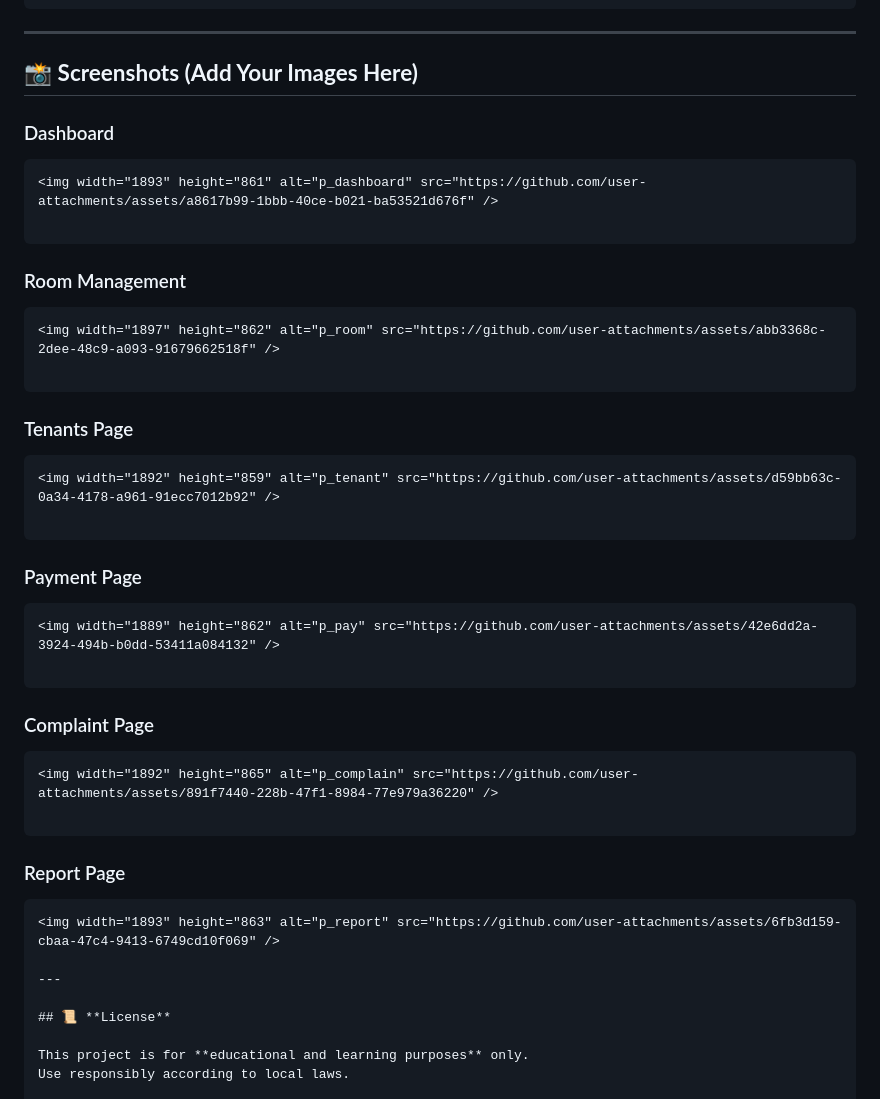
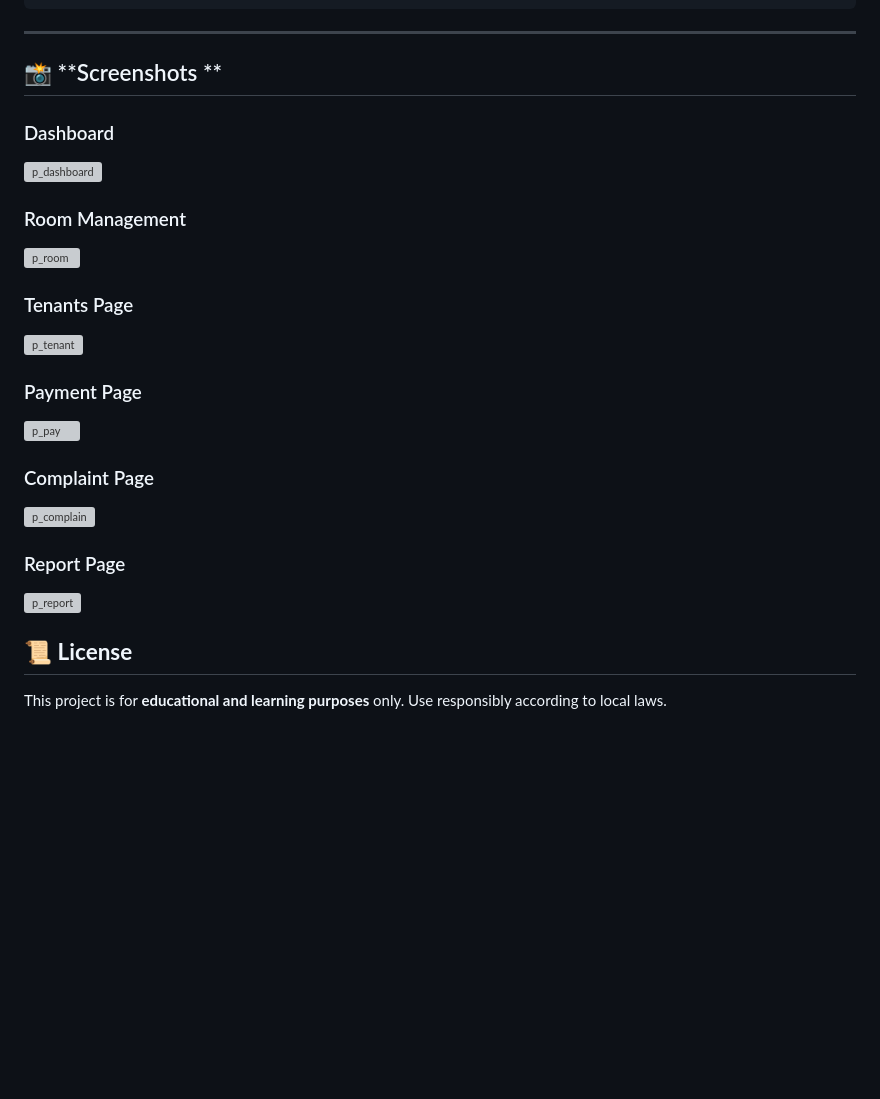
Before and after one commit to Vaishnavi-Suthar/PG-Management-System, a Markdown page: README.md, the part around the change. Drawn GitHub-style; blank space fills up the shorter version; grey boxes are pictures that could not be loaded.

````diff
--- a/README.md
+++ b/README.md
@@ -126,48 +126,32 @@ pg-management-system/
 
 ---
 
-## 📸 **Screenshots (Add Your Images Here)**
+## 📸 **Screenshots **
 
 ### Dashboard
 
-```
 <img width="1893" height="861" alt="p_dashboard" src="https://github.com/user-attachments/assets/a8617b99-1bbb-40ce-b021-ba53521d676f" />
-
-```
 
 ### Room Management
 
-```
 <img width="1897" height="862" alt="p_room" src="https://github.com/user-attachments/assets/abb3368c-2dee-48c9-a093-91679662518f" />
-
-```
 
 ### Tenants Page
 
-```
 <img width="1892" height="859" alt="p_tenant" src="https://github.com/user-attachments/assets/d59bb63c-0a34-4178-a961-91ecc7012b92" />
-
-```
 
 ### Payment Page
 
-```
 <img width="1889" height="862" alt="p_pay" src="https://github.com/user-attachments/assets/42e6dd2a-3924-494b-b0dd-53411a084132" />
 
-```
 ### Complaint Page
 
-```
 <img width="1892" height="865" alt="p_complain" src="https://github.com/user-attachments/assets/891f7440-228b-47f1-8984-77e979a36220" />
-
-```
 
 ### Report Page
 
-```
 <img width="1893" height="863" alt="p_report" src="https://github.com/user-attachments/assets/6fb3d159-cbaa-47c4-9413-6749cd10f069" />
 
----
 
 ## 📜 **License**
 
````
